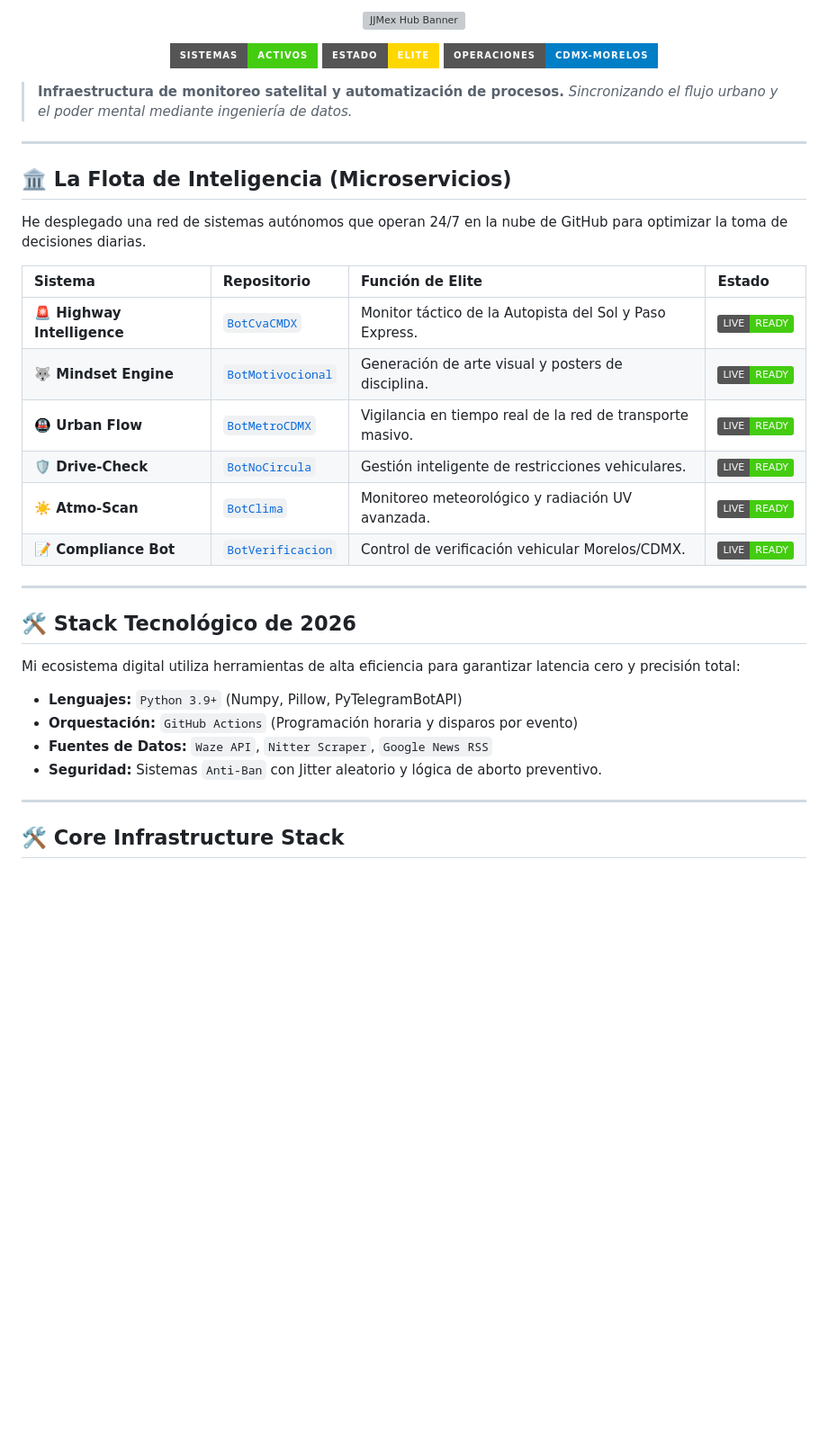
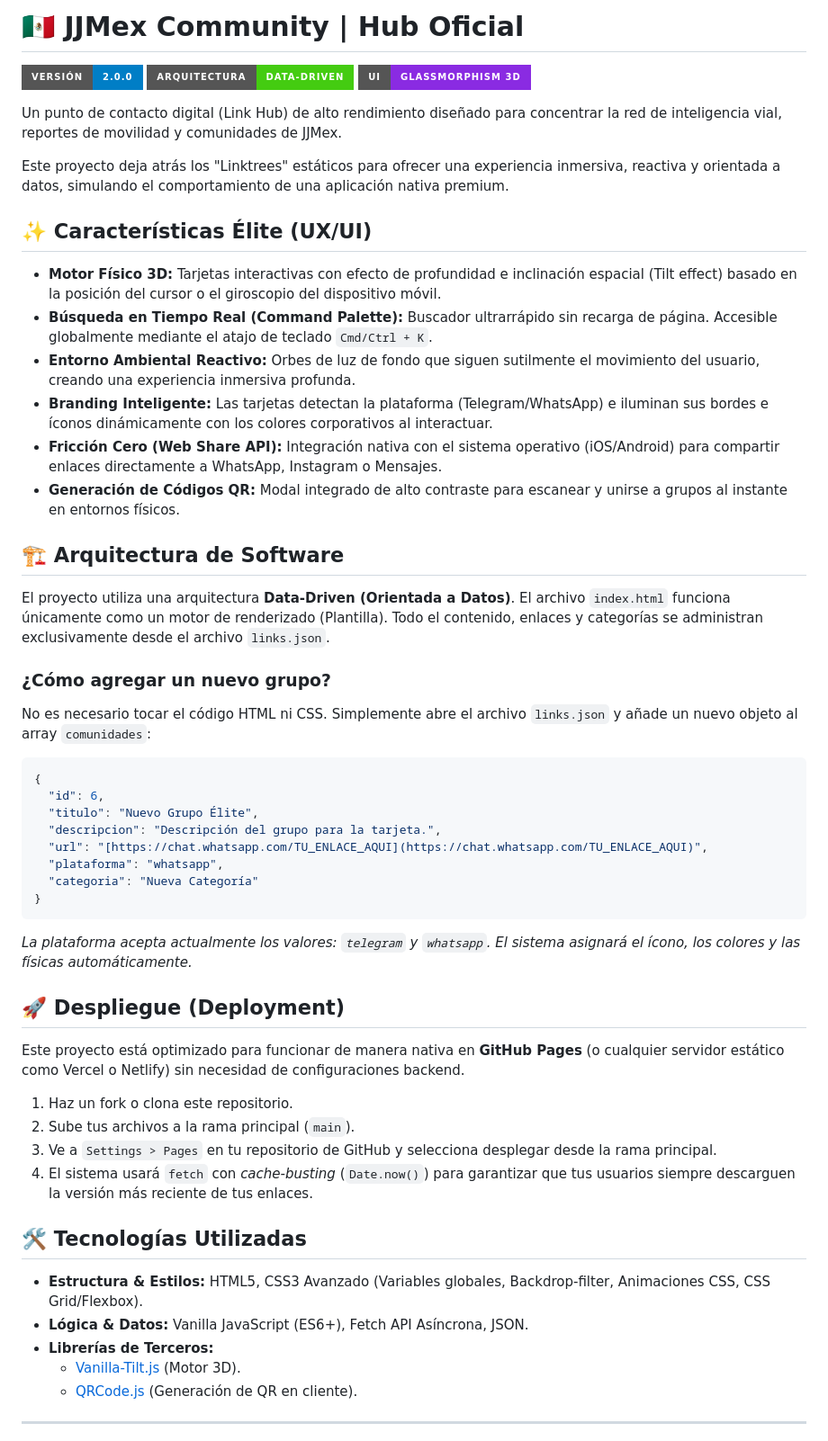
Before and after one commit to JJMex/JJMex, a Markdown page: README.md, the part around one of its changes. Shown at 90% size. GitHub-like rendering; badges without logos; blank space fills up the shorter version; grey boxes are pictures that could not be loaded.

````diff
--- a/README.md
+++ b/README.md
@@ -1,43 +1,59 @@
-<p align="center">
-  <img src="https://raw.githubusercontent.com/JJMex/JJMex/main/Banner.png" width="100%" alt="JJMex Hub Banner" style="border-radius: 12px; box-shadow: 0px 10px 30px rgba(0,0,0,0.5);">
-</p>
+# 🇲🇽 JJMex Community | Hub Oficial
 
-<p align="center">
-  <img src="https://img.shields.io/badge/SISTEMAS-ACTIVOS-success?style=for-the-badge&logo=github-actions&logoColor=white" />
-  <img src="https://img.shields.io/badge/ESTADO-ELITE-gold?style=for-the-badge" />
-  <img src="https://img.shields.io/badge/OPERACIONES-CDMX--MORELOS-blue?style=for-the-badge" />
-</p>
+![Version](https://img.shields.io/badge/Versión-2.0.0-blue.svg?style=for-the-badge)
+![Arquitectura](https://img.shields.io/badge/Arquitectura-Data--Driven-success.svg?style=for-the-badge)
+![UI](https://img.shields.io/badge/UI-Glassmorphism_3D-8A2BE2.svg?style=for-the-badge)
 
-> **Infraestructura de monitoreo satelital y automatización de procesos.**
-> *Sincronizando el flujo urbano y el poder mental mediante ingeniería de datos.*
+Un punto de contacto digital (Link Hub) de alto rendimiento diseñado para concentrar la red de inteligencia vial, reportes de movilidad y comunidades de JJMex.
+
+Este proyecto deja atrás los "Linktrees" estáticos para ofrecer una experiencia inmersiva, reactiva y orientada a datos, simulando el comportamiento de una aplicación nativa premium.
+
+## ✨ Características Élite (UX/UI)
+
+* **Motor Físico 3D:** Tarjetas interactivas con efecto de profundidad e inclinación espacial (Tilt effect) basado en la posición del cursor o el giroscopio del dispositivo móvil.
+* **Búsqueda en Tiempo Real (Command Palette):** Buscador ultrarrápido sin recarga de página. Accesible globalmente mediante el atajo de teclado `Cmd/Ctrl + K`.
+* **Entorno Ambiental Reactivo:** Orbes de luz de fondo que siguen sutilmente el movimiento del usuario, creando una experiencia inmersiva profunda.
+* **Branding Inteligente:** Las tarjetas detectan la plataforma (Telegram/WhatsApp) e iluminan sus bordes e íconos dinámicamente con los colores corporativos al interactuar.
+* **Fricción Cero (Web Share API):** Integración nativa con el sistema operativo (iOS/Android) para compartir enlaces directamente a WhatsApp, Instagram o Mensajes.
+* **Generación de Códigos QR:** Modal integrado de alto contraste para escanear y unirse a grupos al instante en entornos físicos.
+
+## 🏗️ Arquitectura de Software
+
+El proyecto utiliza una arquitectura **Data-Driven (Orientada a Datos)**.
+El archivo `index.html` funciona únicamente como un motor de renderizado (Plantilla). Todo el contenido, enlaces y categorías se administran exclusivamente desde el archivo `links.json`.
+
+### ¿Cómo agregar un nuevo grupo?
+
+No es necesario tocar el código HTML ni CSS. Simplemente abre el archivo `links.json` y añade un nuevo objeto al array `comunidades`:
+
+```json
+{
+  "id": 6,
+  "titulo": "Nuevo Grupo Élite",
+  "descripcion": "Descripción del grupo para la tarjeta.",
+  "url": "[https://chat.whatsapp.com/TU_ENLACE_AQUI](https://chat.whatsapp.com/TU_ENLACE_AQUI)",
+  "plataforma": "whatsapp",
+  "categoria": "Nueva Categoría"
+}
+```
+
+*La plataforma acepta actualmente los valores: `telegram` y `whatsapp`. El sistema asignará el ícono, los colores y las físicas automáticamente.*
+
+## 🚀 Despliegue (Deployment)
+
+Este proyecto está optimizado para funcionar de manera nativa en **GitHub Pages** (o cualquier servidor estático como Vercel o Netlify) sin necesidad de configuraciones backend.
+
+1. Haz un fork o clona este repositorio.
+2. Sube tus archivos a la rama principal (`main`).
+3. Ve a `Settings > Pages` en tu repositorio de GitHub y selecciona desplegar desde la rama principal.
+4. El sistema usará `fetch` con *cache-busting* (`Date.now()`) para garantizar que tus usuarios siempre descarguen la versión más reciente de tus enlaces.
+
+## 🛠️ Tecnologías Utilizadas
+
+* **Estructura & Estilos:** HTML5, CSS3 Avanzado (Variables globales, Backdrop-filter, Animaciones CSS, CSS Grid/Flexbox).
+* **Lógica & Datos:** Vanilla JavaScript (ES6+), Fetch API Asíncrona, JSON.
+* **Librerías de Terceros:**
+  * [Vanilla-Tilt.js](https://micku7zu.github.io/vanilla-tilt.js/) (Motor 3D).
+  * [QRCode.js](https://davidshimjs.github.io/qrcodejs/) (Generación de QR en cliente).
 
 ---
-
-## 🏛️ La Flota de Inteligencia (Microservicios)
-
-He desplegado una red de sistemas autónomos que operan 24/7 en la nube de GitHub para optimizar la toma de decisiones diarias.
-
-| Sistema | Repositorio | Función de Elite | Estado |
-| :--- | :--- | :--- | :--- |
-| **🚨 Highway Intelligence** | [`BotCvaCMDX`](https://github.com/JJMex/BotCvaCMDX) | Monitor táctico de la Autopista del Sol y Paso Express. | ![Live](https://img.shields.io/badge/LIVE-READY-success) |
-| **🐺 Mindset Engine** | [`BotMotivocional`](https://github.com/JJMex/BotMotivocional) | Generación de arte visual y posters de disciplina. | ![Live](https://img.shields.io/badge/LIVE-READY-success) |
-| **🚇 Urban Flow** | [`BotMetroCDMX`](https://github.com/JJMex/BotMetroCDMX) | Vigilancia en tiempo real de la red de transporte masivo. | ![Live](https://img.shields.io/badge/LIVE-READY-success) |
-| **🛡️ Drive-Check** | [`BotNoCircula`](https://github.com/JJMex/BotNoCircula) | Gestión inteligente de restricciones vehiculares. | ![Live](https://img.shields.io/badge/LIVE-READY-success) |
-| **☀️ Atmo-Scan** | [`BotClima`](https://github.com/JJMex/BotClima) | Monitoreo meteorológico y radiación UV avanzada. | ![Live](https://img.shields.io/badge/LIVE-READY-success) |
-| **📝 Compliance Bot** | [`BotVerificacion`](https://github.com/JJMex/BotVerificacion) | Control de verificación vehicular Morelos/CDMX. | ![Live](https://img.shields.io/badge/LIVE-READY-success) |
-
----
-
-## 🛠️ Stack Tecnológico de 2026
-
-Mi ecosistema digital utiliza herramientas de alta eficiencia para garantizar latencia cero y precisión total:
-
-* **Lenguajes:** `Python 3.9+` (Numpy, Pillow, PyTelegramBotAPI)
-* **Orquestación:** `GitHub Actions` (Programación horaria y disparos por evento)
-* **Fuentes de Datos:** `Waze API`, `Nitter Scraper`, `Google News RSS`
-* **Seguridad:** Sistemas `Anti-Ban` con Jitter aleatorio y lógica de aborto preventivo.
-
----
-
-## 🛠️ Core Infrastructure Stack
-
````
Also changed, not shown: other parts of README.md (+1 -25 lines).
